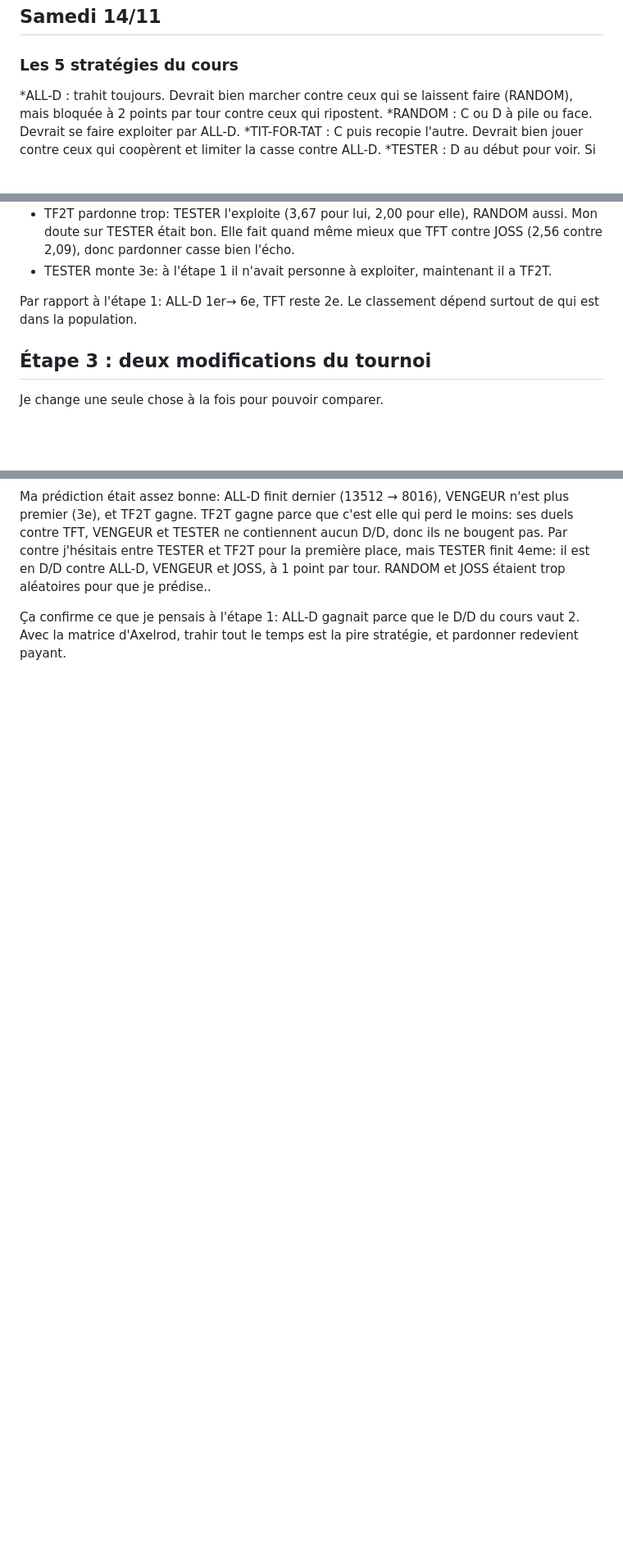
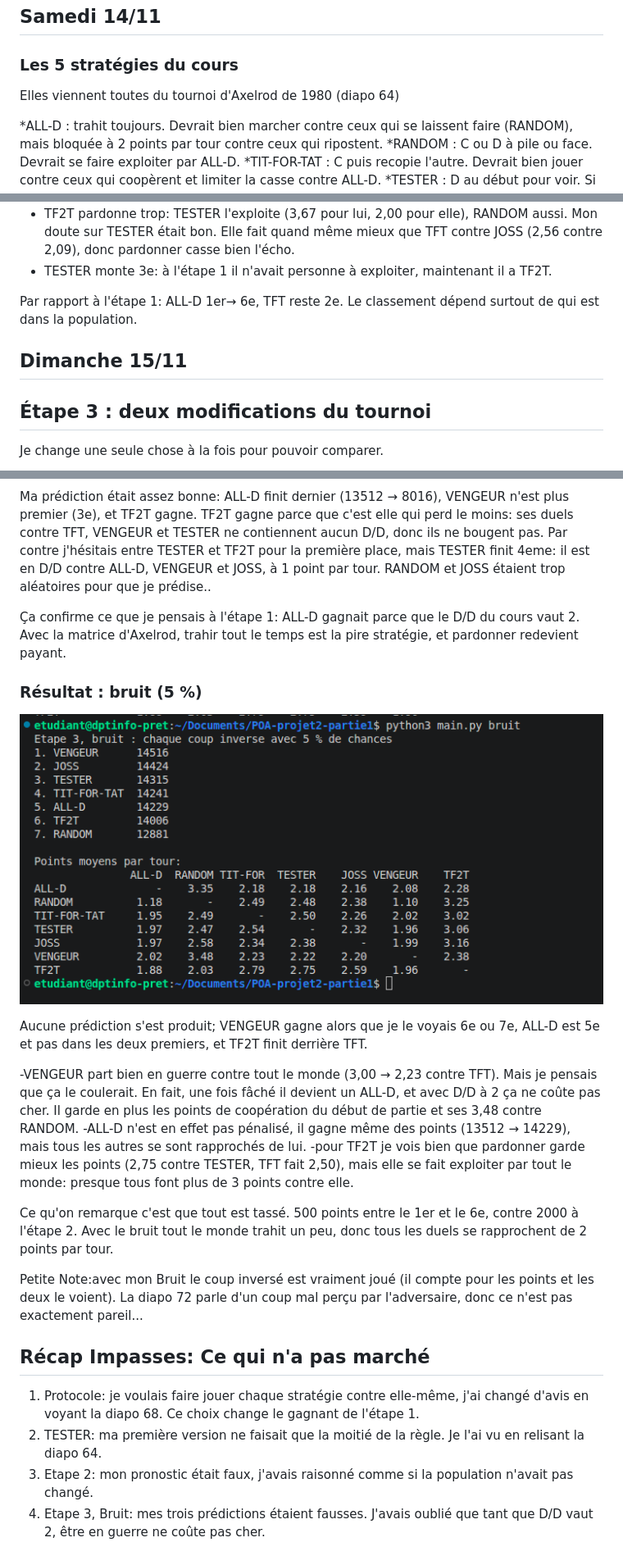
Before and after one commit to BlaackEagle/POA-projet2-partie1, a Markdown page: journal.md, 3 parts joined by grey strips. Shown at 82% size. Drawn GitHub-style; pictures changed too: captures/etape3-bruit.png (added); blank space fills up the shorter version.

Commit message:
finition du journal, avec les résultats de bruit, les impassesdu projet et des peaufinements

```diff
--- a/journal.md
+++ b/journal.md
@@ -56,6 +56,8 @@ Là c'est ALL-D qui gagne (43 contre 36). Ça m'a un peu surpris au début, mais
 ## Samedi 14/11
 
 ### Les 5 stratégies du cours
+Elles viennent toutes du tournoi d'Axelrod de 1980 (diapo 64)
+
 *ALL-D : trahit toujours. Devrait bien marcher contre ceux qui se laissent
   faire (RANDOM), mais bloquée à 2 points par tour contre ceux qui ripostent.
 *RANDOM : C ou D à pile ou face. Devrait se faire exploiter par ALL-D.
@@ -146,6 +149,8 @@ que je voyais 4e, gagne. TF2T, que je voyais 2e, est 4e.
 Par rapport à l'étape 1: ALL-D 1er→ 6e, TFT reste 2e. Le classement
 dépend surtout de qui est dans la population.
 
+## Dimanche 15/11
+
 ## Étape 3 : deux modifications du tournoi
 Je change une seule chose à la fois pour pouvoir comparer.
 
@@ -190,3 +196,40 @@ RANDOM et JOSS étaient trop aléatoires pour que je prédise..
 Ça confirme ce que je pensais à l'étape 1: ALL-D gagnait parce que le D/D
 du cours vaut 2. Avec la matrice d'Axelrod, trahir tout le temps est la
 pire stratégie, et pardonner redevient payant.
+
+### Résultat : bruit (5 %)
+
+![classement bruit](captures/etape3-bruit.png)
+
+Aucune prédiction s'est produit; VENGEUR gagne alors que je le voyais
+6e ou 7e, ALL-D est 5e et pas dans les deux premiers, et TF2T finit
+derrière TFT.
+
+-VENGEUR part bien en guerre contre
+tout le monde (3,00 → 2,23 contre TFT). Mais je pensais que ça le
+coulerait. En fait, une fois fâché il devient un ALL-D, et avec D/D à 2
+ça ne coûte pas cher. Il garde en plus les points de coopération du début
+de partie et ses 3,48 contre RANDOM.
+-ALL-D n'est en effet pas pénalisé, il gagne même des points (13512 → 14229), mais tous
+les autres se sont rapprochés de lui.
+-pour TF2T je vois bien que pardonner garde mieux les points (2,75 contre TESTER, TFT
+fait 2,50), mais elle se fait exploiter par tout le monde: presque tous font
+plus de 3 points contre elle.
+
+Ce qu'on remarque c'est que tout est tassé. 500 points entre le 1er et le 6e, contre
+2000 à l'étape 2. Avec le bruit tout le monde trahit un peu, donc tous les
+duels se rapprochent de 2 points par tour.
+
+Petite Note:avec mon Bruit le coup inversé est vraiment joué (il compte pour les points
+et les deux le voient). La diapo 72 parle d'un coup mal perçu par
+l'adversaire, donc ce n'est pas exactement pareil...
+
+## Récap Impasses: Ce qui n'a pas marché
+
+1) Protocole: je voulais faire jouer chaque stratégie contre elle-même, j'ai
+  changé d'avis en voyant la diapo 68. Ce choix change le gagnant de l'étape 1.
+2) TESTER: ma première version ne faisait que la moitié de la règle. Je l'ai vu en relisant la diapo 64.
+3) Etape 2: mon pronostic était faux, j'avais raisonné comme si la
+  population n'avait pas changé.
+4) Etape 3, Bruit: mes trois prédictions étaient fausses. J'avais oublié que tant que
+  D/D vaut 2, être en guerre ne coûte pas cher.
```
Also changed, not shown: other parts of journal.md (+2 -0 lines).
